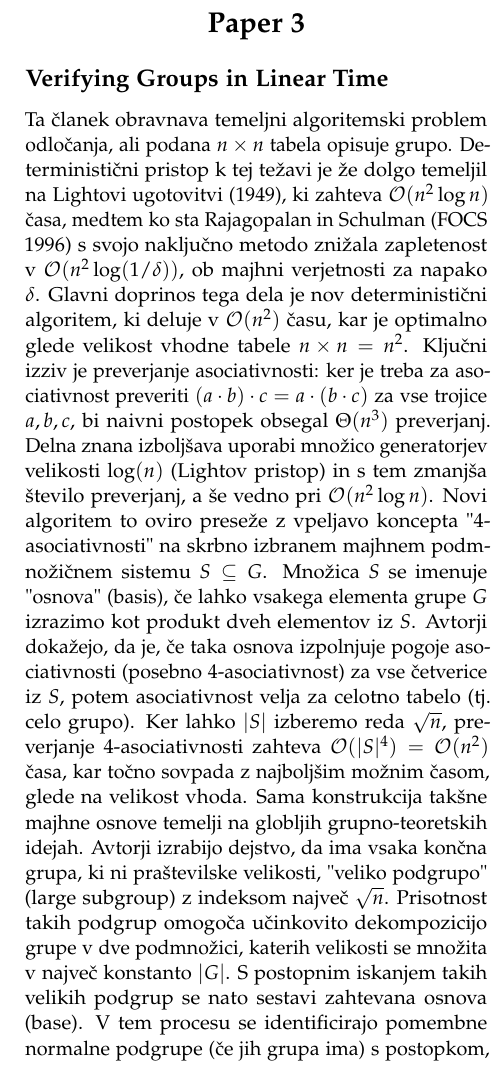
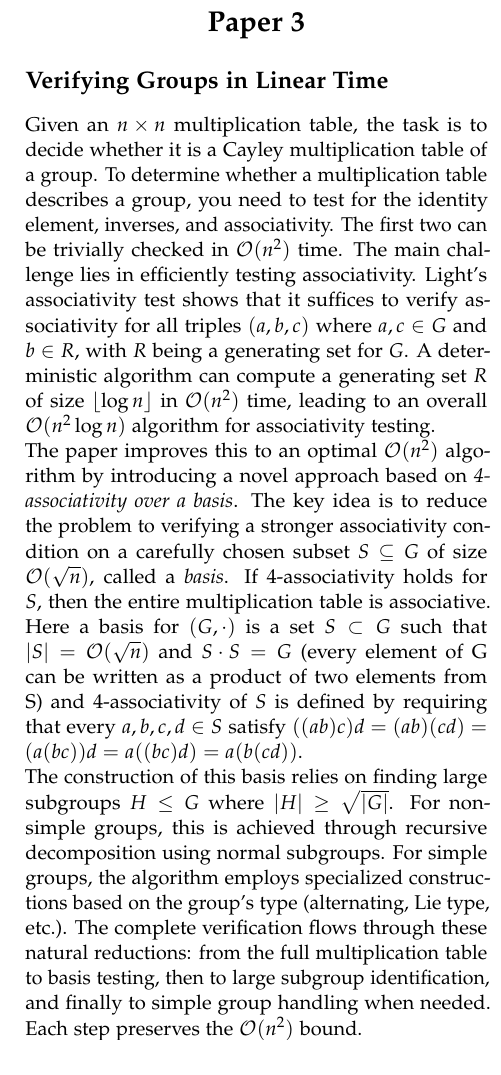
Before and after one commit to RootRooster/seminar-1-algorithms, a LaTeX document (main.tex, which reads paper3.tex): part of one column of page 3 of 4, cut so that both start at the same text. Compiled offline with pdfLaTeX.

Commit message:
verifying groups in linear time

```diff
--- a/paper3.tex
+++ b/paper3.tex
@@ -1,7 +1,15 @@
+% \subsection{Verifying Groups in Linear Time}
+
+% Ta članek obravnava temeljni algoritemski problem odločanja, ali podana \(n \times n\) tabela opisuje grupo. Deterministični pristop k tej težavi je že dolgo temeljil na Lightovi ugotovitvi (1949), ki zahteva \(\mathcal{O}(n^2 \log n)\) časa, medtem ko sta Rajagopalan in Schulman (FOCS 1996) s svojo naključno metodo znižala zapletenost v \(\mathcal{O}(n^2 \log(1/\delta))\), ob majhni verjetnosti za napako \(\delta\). Glavni doprinos tega dela je nov deterministični algoritem, ki deluje v \(\mathcal{O}(n^2)\) času, kar je optimalno glede velikost vhodne tabele \(n \times n=n^2\).
+% Ključni izziv je preverjanje asociativnosti: ker je treba za asociativnost preveriti \((a \cdot b) \cdot c = a \cdot (b \cdot c)\) za vse trojice \(a, b, c\), bi naivni postopek obsegal \(\Theta(n^3)\) preverjanj. Delna znana izboljšava uporabi množico generatorjev velikosti \(\log(n)\) (Lightov pristop) in s tem zmanjša število preverjanj, a še vedno pri \(\mathcal{O}(n^2 \log n)\). Novi algoritem to oviro preseže z vpeljavo koncepta "4-asociativnosti" na skrbno izbranem majhnem podmnožičnem sistemu \(S \subseteq G\). Množica \(S\) se imenuje "osnova" (basis), če lahko vsakega elementa grupe \(G\) izrazimo kot produkt dveh elementov iz \(S\). Avtorji dokažejo, da je, če taka osnova izpolnjuje pogoje asociativnosti (posebno 4-asociativnost) za vse četverice iz \(S\), potem asociativnost velja za celotno tabelo (tj. celo grupo). Ker lahko \(|S|\) izberemo reda \(\sqrt{n}\), preverjanje 4-asociativnosti zahteva \(\mathcal{O}(|S|^4) = \mathcal{O}(n^2)\) časa, kar točno sovpada z najboljšim možnim časom, glede na velikost vhoda.
+% Sama konstrukcija takšne majhne osnove temelji na globljih grupno-teoretskih idejah. Avtorji izrabijo dejstvo, da ima vsaka končna grupa, ki ni praštevilske velikosti, "veliko podgrupo" (large subgroup) z indeksom največ \(\sqrt{n}\). Prisotnost takih podgrup omogoča učinkovito dekompozicijo grupe v dve podmnožici, katerih velikosti se množita v največ konstanto \(|G|\). S postopnim iskanjem takih velikih podgrup se nato sestavi zahtevana osnova (base). V tem procesu se identificirajo pomembne normalne podgrupe (če jih grupa ima) s postopkom, ki dinamično sledi konjugacijskim razredom in preverja, ali ostaja unija teh razredov zaprta za množenje. Če se izkaže, da grupa ni preprosta, se algoritem posveti ustrezni normalni podgrupi ali komplementarnemu kvocientu in nadaljuje rekurzivno. Če je grupa preprosta, avtorji uporabijo klasifikacijski izrek o končnih preprostih grupah in znane konstrukcije velikih podgrup v tem okviru.
+% Ko je osnova enkrat določena, je preverjanje, da obstaja iskani identitetni element in da ima vsak element skupine svoj inverz, enostavno izvedljivo v \(\mathcal{O}(n^2)\) z neposrednim preverjanjem. Ključen korak je tako "čiščenje" dragega preverjanja asociativnosti po celotni tabeli: zadostuje preverjanje 4-asociativnosti na manjši "osnovi". Poleg tega vgradijo še pregled normalnih podgrup in iskanje velikih podgrup, vse skupaj v \(\mathcal{O}(n^2)\) ali \(\mathcal{O}(n^{1+\epsilon})\) pri izvedbi dodatnih dekompozicij. Celota postopkov zagotavlja, da se končno preverjanje, ali vhodna tabela dejansko predstavlja grupo, izvede v \(\mathcal{O}(n^2)\). To pomeni nov deterministični mejnik in dokončno odgovarja na dolgo odprto vprašanje o natančni časovni zahtevnosti preverjanja grupne strukture iz Cayleyjeve tabele.
+% % Upam da sem pravilno razumel delovanje algoritma. To se enkart dobro perveri.
+
 \subsection{Verifying Groups in Linear Time}
-
-Ta članek obravnava temeljni algoritemski problem odločanja, ali podana \(n \times n\) tabela opisuje grupo. Deterministični pristop k tej težavi je že dolgo temeljil na Lightovi ugotovitvi (1949), ki zahteva \(\mathcal{O}(n^2 \log n)\) časa, medtem ko sta Rajagopalan in Schulman (FOCS 1996) s svojo naključno metodo znižala zapletenost v \(\mathcal{O}(n^2 \log(1/\delta))\), ob majhni verjetnosti za napako \(\delta\). Glavni doprinos tega dela je nov deterministični algoritem, ki deluje v \(\mathcal{O}(n^2)\) času, kar je optimalno glede velikost vhodne tabele \(n \times n=n^2\).
-Ključni izziv je preverjanje asociativnosti: ker je treba za asociativnost preveriti \((a \cdot b) \cdot c = a \cdot (b \cdot c)\) za vse trojice \(a, b, c\), bi naivni postopek obsegal \(\Theta(n^3)\) preverjanj. Delna znana izboljšava uporabi množico generatorjev velikosti \(\log(n)\) (Lightov pristop) in s tem zmanjša število preverjanj, a še vedno pri \(\mathcal{O}(n^2 \log n)\). Novi algoritem to oviro preseže z vpeljavo koncepta "4-asociativnosti" na skrbno izbranem majhnem podmnožičnem sistemu \(S \subseteq G\). Množica \(S\) se imenuje "osnova" (basis), če lahko vsakega elementa grupe \(G\) izrazimo kot produkt dveh elementov iz \(S\). Avtorji dokažejo, da je, če taka osnova izpolnjuje pogoje asociativnosti (posebno 4-asociativnost) za vse četverice iz \(S\), potem asociativnost velja za celotno tabelo (tj. celo grupo). Ker lahko \(|S|\) izberemo reda \(\sqrt{n}\), preverjanje 4-asociativnosti zahteva \(\mathcal{O}(|S|^4) = \mathcal{O}(n^2)\) časa, kar točno sovpada z najboljšim možnim časom, glede na velikost vhoda.
-Sama konstrukcija takšne majhne osnove temelji na globljih grupno-teoretskih idejah. Avtorji izrabijo dejstvo, da ima vsaka končna grupa, ki ni praštevilske velikosti, "veliko podgrupo" (large subgroup) z indeksom največ \(\sqrt{n}\). Prisotnost takih podgrup omogoča učinkovito dekompozicijo grupe v dve podmnožici, katerih velikosti se množita v največ konstanto \(|G|\). S postopnim iskanjem takih velikih podgrup se nato sestavi zahtevana osnova (base). V tem procesu se identificirajo pomembne normalne podgrupe (če jih grupa ima) s postopkom, ki dinamično sledi konjugacijskim razredom in preverja, ali ostaja unija teh razredov zaprta za množenje. Če se izkaže, da grupa ni preprosta, se algoritem posveti ustrezni normalni podgrupi ali komplementarnemu kvocientu in nadaljuje rekurzivno. Če je grupa preprosta, avtorji uporabijo klasifikacijski izrek o končnih preprostih grupah in znane konstrukcije velikih podgrup v tem okviru.
-Ko je osnova enkrat določena, je preverjanje, da obstaja iskani identitetni element in da ima vsak element skupine svoj inverz, enostavno izvedljivo v \(\mathcal{O}(n^2)\) z neposrednim preverjanjem. Ključen korak je tako "čiščenje" dragega preverjanja asociativnosti po celotni tabeli: zadostuje preverjanje 4-asociativnosti na manjši "osnovi". Poleg tega vgradijo še pregled normalnih podgrup in iskanje velikih podgrup, vse skupaj v \(\mathcal{O}(n^2)\) ali \(\mathcal{O}(n^{1+\epsilon})\) pri izvedbi dodatnih dekompozicij. Celota postopkov zagotavlja, da se končno preverjanje, ali vhodna tabela dejansko predstavlja grupo, izvede v \(\mathcal{O}(n^2)\). To pomeni nov deterministični mejnik in dokončno odgovarja na dolgo odprto vprašanje o natančni časovni zahtevnosti preverjanja grupne strukture iz Cayleyjeve tabele.
-% Upam da sem pravilno razumel delovanje algoritma. To se enkart dobro perveri.
+Given an \(n \times n\) multiplication table, the task is to decide whether it is a Cayley multiplication table of a group. To determine whether a multiplication table describes a group, you need to test for the identity element, inverses, and associativity. The first two can be trivially checked in \(\mathcal{O}(n^2)\) time. The main challenge lies in efficiently testing associativity. Light's associativity test shows that it suffices to verify associativity for all triples \((a, b, c)\) where \(a, c \in G\) and \(b \in R\), with \(R\) being a generating set for \(G\). A deterministic algorithm can compute a generating set \(R\) of size \(\lfloor \log n \rfloor\) in \(\mathcal{O}(n^2)\) time, leading to an overall \(\mathcal{O}(n^2 \log n)\) algorithm for associativity testing.
+\\
+The paper improves this to an optimal \(\mathcal{O}(n^2)\) algorithm by introducing a novel approach based on \emph{4-associativity over a basis}. The key idea is to reduce the problem to verifying a stronger associativity condition on a carefully chosen subset \(S \subseteq G\) of size \(\mathcal{O}(\sqrt{n})\), called a \emph{basis}. If 4-associativity holds for \(S\), then the entire multiplication table is associative. Here a basis for \((G, \cdot)\) is a set \(S \subset G\) such that \(|S| = \mathcal{O}(\sqrt{n})\) and \(S \cdot S = G\) (every element of G can be written as a product of two elements from S) and 4-associativity of \(S\) is defined by requiring that every \(a, b, c, d \in S\) satisfy \(((ab)c)d = (ab)(cd) = (a(bc))d = a((bc)d) = a(b(cd))\).
+\\
+The construction of this basis relies on finding large subgroups \(H \leq G\) where \(|H| \geq \sqrt{|G|}\). For non-simple groups, this is achieved through recursive decomposition using normal subgroups. For simple groups, the algorithm employs specialized constructions based on the group's type (alternating, Lie type, etc.).
+The complete verification flows through these natural reductions: from the full multiplication table to basis testing, then to large subgroup identification, and finally to simple group handling when needed. Each step preserves the \(\mathcal{O}(n^2)\) bound.
```
Also changed, not shown: main.pdf.
